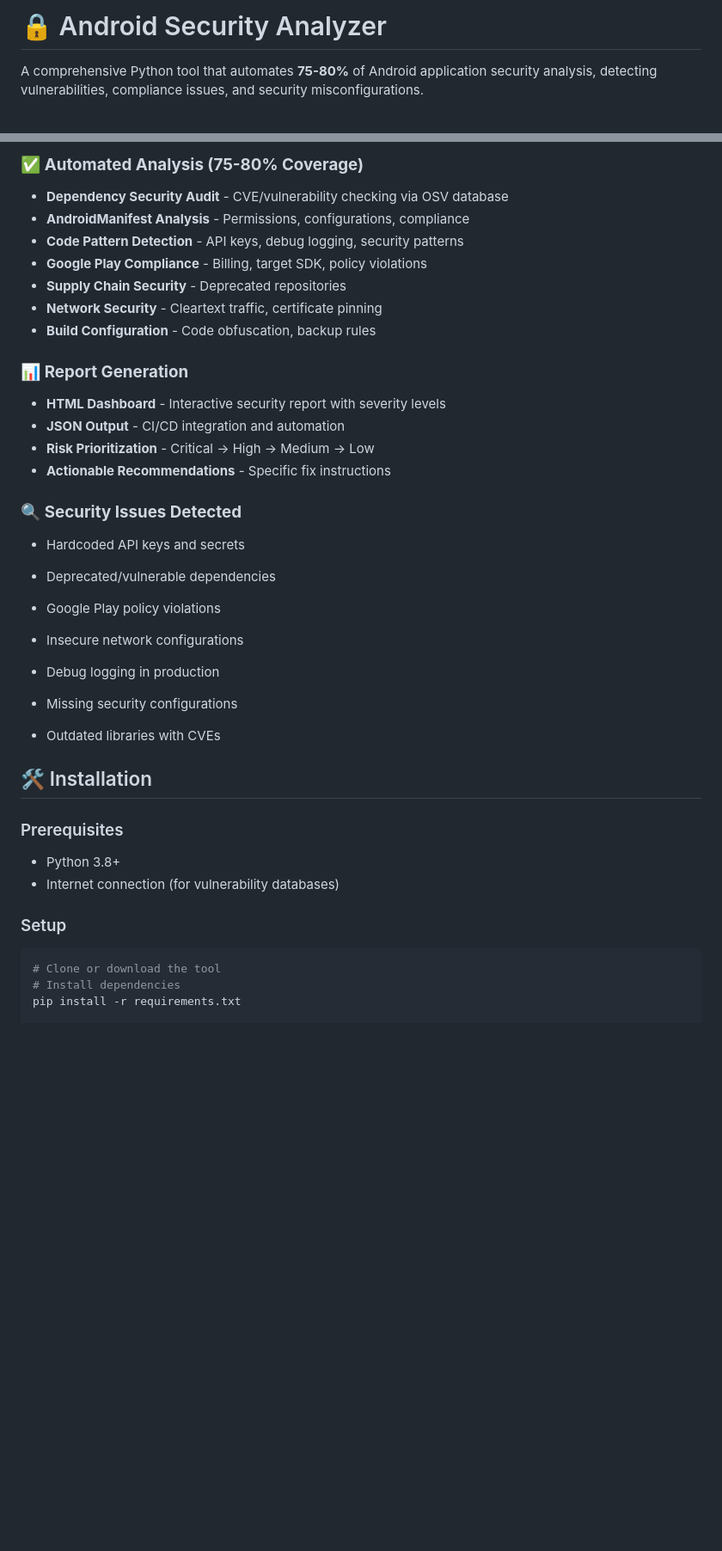
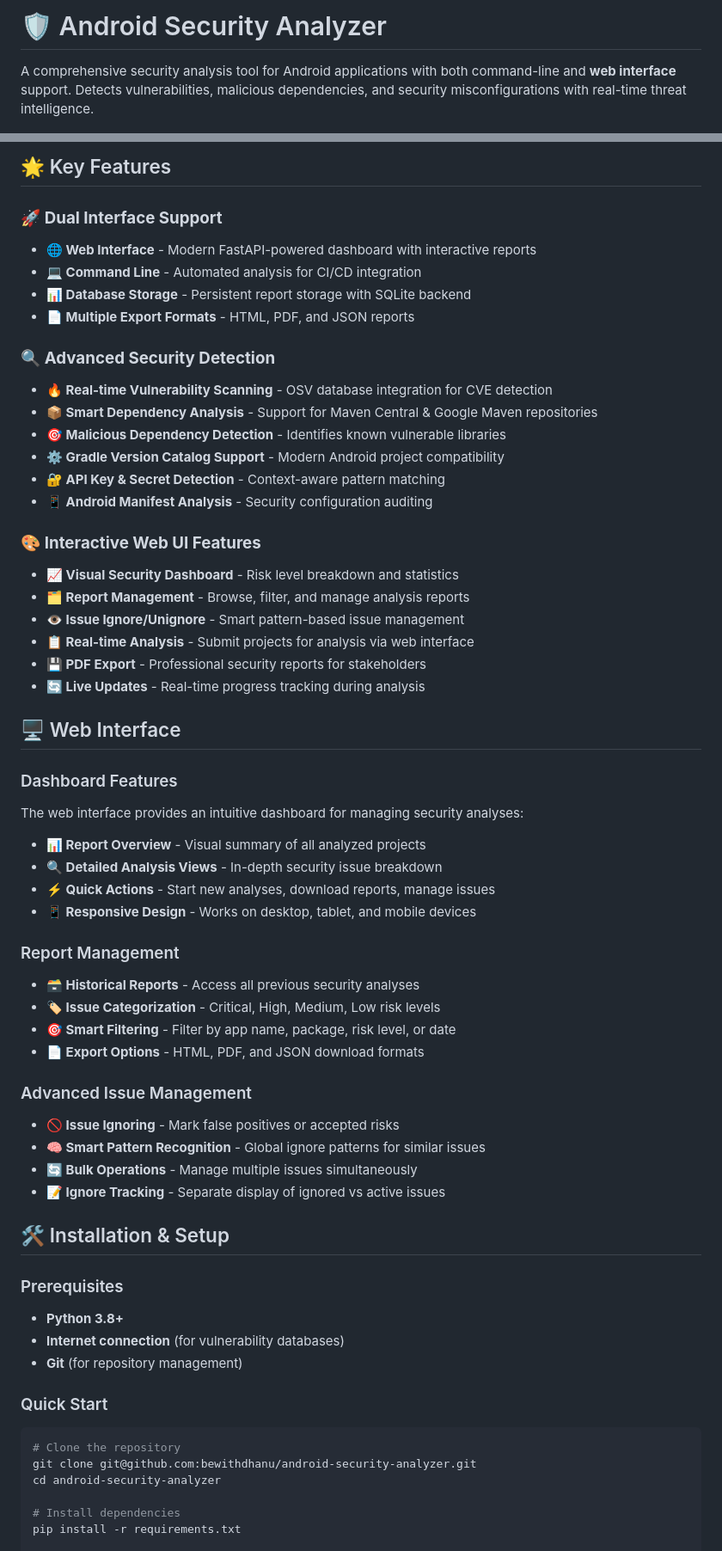
Before and after one commit to bewithdhanu/android-security-analyzer, a Markdown page: README.md, 2 parts joined by grey strips. Shown at 86% size. GitHub-like rendering; blank space fills up the shorter version.

````diff
--- a/README.md
+++ b/README.md
@@ -1,4 +1,4 @@
-# 🔒 Android Security Analyzer
+# 🛡️ Android Security Analyzer
 
-A comprehensive Python tool that automates **75-80%** of Android application security analysis, detecting vulnerabilities, compliance issues, and security misconfigurations.
+A comprehensive security analysis tool for Android applications with both command-line and **web interface** support. Detects vulnerabilities, malicious dependencies, and security misconfigurations with real-time threat intelligence.
 
@@ -6,38 +8,63 @@ A comprehensive Python tool that automates **75-80%** of Android application sec
 
-### ✅ **Automated Analysis (75-80% Coverage)**
-- **Dependency Security Audit** - CVE/vulnerability checking via OSV database
-- **AndroidManifest Analysis** - Permissions, configurations, compliance
-- **Code Pattern Detection** - API keys, debug logging, security patterns
-- **Google Play Compliance** - Billing, target SDK, policy violations
-- **Supply Chain Security** - Deprecated repositories
-- **Network Security** - Cleartext traffic, certificate pinning
-- **Build Configuration** - Code obfuscation, backup rules
+## 🌟 Key Features
 
-### 📊 **Report Generation**
-- **HTML Dashboard** - Interactive security report with severity levels
-- **JSON Output** - CI/CD integration and automation
-- **Risk Prioritization** - Critical → High → Medium → Low
-- **Actionable Recommendations** - Specific fix instructions
+### 🚀 **Dual Interface Support**
+- **🌐 Web Interface** - Modern FastAPI-powered dashboard with interactive reports
+- **💻 Command Line** - Automated analysis for CI/CD integration
+- **📊 Database Storage** - Persistent report storage with SQLite backend
+- **📄 Multiple Export Formats** - HTML, PDF, and JSON reports
 
-### 🔍 **Security Issues Detected**
-- Hardcoded API keys and secrets
-- Deprecated/vulnerable dependencies
-- Google Play policy violations
-- Insecure network configurations
-- Debug logging in production
-- Missing security configurations
+### 🔍 **Advanced Security Detection**
+- **🔥 Real-time Vulnerability Scanning** - OSV database integration for CVE detection
+- **📦 Smart Dependency Analysis** - Support for Maven Central & Google Maven repositories
+- **🎯 Malicious Dependency Detection** - Identifies known vulnerable libraries
+- **⚙️ Gradle Version Catalog Support** - Modern Android project compatibility
+- **🔐 API Key & Secret Detection** - Context-aware pattern matching
+- **📱 Android Manifest Analysis** - Security configuration auditing
 
-- Outdated libraries with CVEs
+### 🎨 **Interactive Web UI Features**
+- **📈 Visual Security Dashboard** - Risk level breakdown and statistics
+- **🗂️ Report Management** - Browse, filter, and manage analysis reports
+- **👁️ Issue Ignore/Unignore** - Smart pattern-based issue management
+- **📋 Real-time Analysis** - Submit projects for analysis via web interface
+- **💾 PDF Export** - Professional security reports for stakeholders
+- **🔄 Live Updates** - Real-time progress tracking during analysis
 
-## 🛠️ Installation
+## 🖥️ Web Interface
+
+### Dashboard Features
+The web interface provides an intuitive dashboard for managing security analyses:
+
+- **📊 Report Overview** - Visual summary of all analyzed projects
+- **🔍 Detailed Analysis Views** - In-depth security issue breakdown
+- **⚡ Quick Actions** - Start new analyses, download reports, manage issues
+- **📱 Responsive Design** - Works on desktop, tablet, and mobile devices
+
+### Report Management
+- **🗃️ Historical Reports** - Access all previous security analyses
+- **🏷️ Issue Categorization** - Critical, High, Medium, Low risk levels
+- **🎯 Smart Filtering** - Filter by app name, package, risk level, or date
+- **📄 Export Options** - HTML, PDF, and JSON download formats
+
+### Advanced Issue Management
+- **🚫 Issue Ignoring** - Mark false positives or accepted risks
+- **🧠 Smart Pattern Recognition** - Global ignore patterns for similar issues
+- **🔄 Bulk Operations** - Manage multiple issues simultaneously
+- **📝 Ignore Tracking** - Separate display of ignored vs active issues
+
+## 🛠️ Installation & Setup
 
 ### Prerequisites
-- Python 3.8+
-- Internet connection (for vulnerability databases)
+- **Python 3.8+**
+- **Internet connection** (for vulnerability databases)
+- **Git** (for repository management)
 
-### Setup
+### Quick Start
 ```bash
-# Clone or download the tool
+# Clone the repository
+git clone git@github.com:bewithdhanu/android-security-analyzer.git
+cd android-security-analyzer
+
 # Install dependencies
 pip install -r requirements.txt
 
````
Also changed, not shown: other parts of README.md (+251 -132 lines).
